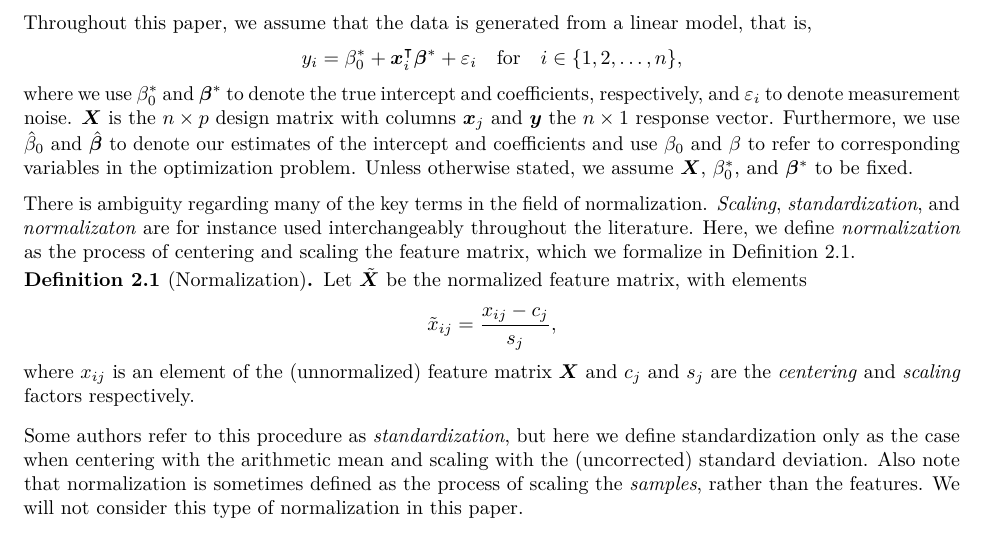
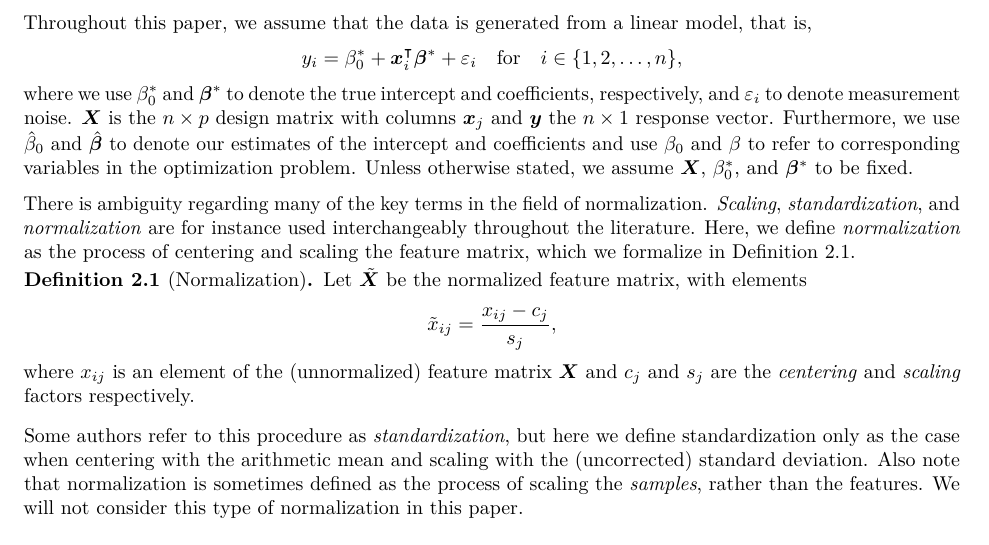
Before and after one commit to jolars/normreg, a LaTeX paper (paper/main.tex, which reads paper/tex/preliminaries.tex): part of page 3 of 28, cut so that both start at the same text. Compiled offline with pdfLaTeX.

Commit message:
chore: fix typo

```diff
--- a/paper/tex/preliminaries.tex
+++ b/paper/tex/preliminaries.tex
@@ -13,7 +13,7 @@ refer to corresponding variables in the optimization problem. Unless otherwise s
 assume \(\mat{X}\), \(\beta_0^*\), and \(\vec{\beta}^*\) to be fixed.
 
 There is ambiguity regarding many of the key terms in the field of normalization.
-\emph{Scaling}, \emph{standardization}, and \emph{normalizaton} are for instance used
+\emph{Scaling}, \emph{standardization}, and \emph{normalization} are for instance used
 interchangeably throughout the literature. Here, we define \emph{normalization} as the
 process of centering and scaling the feature matrix, which we formalize in
 \Cref{def:normalization}.
```
